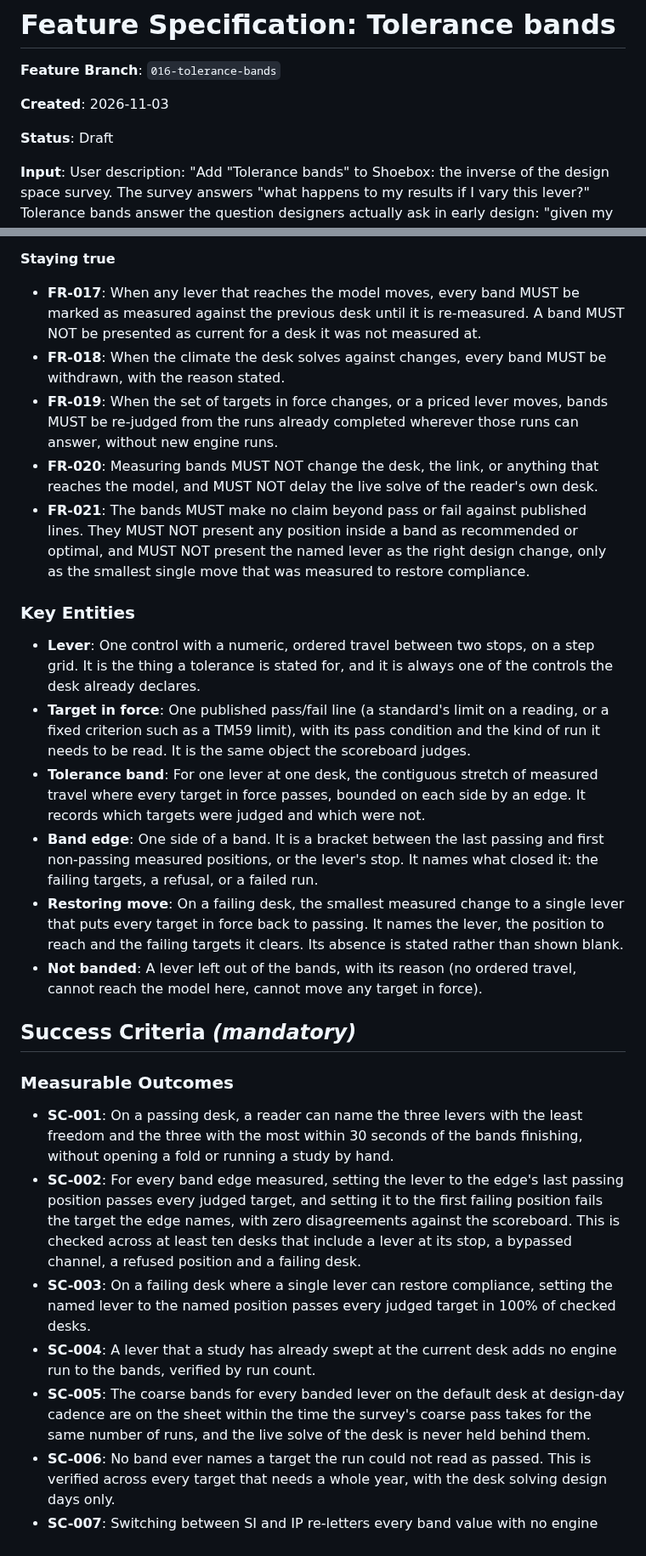
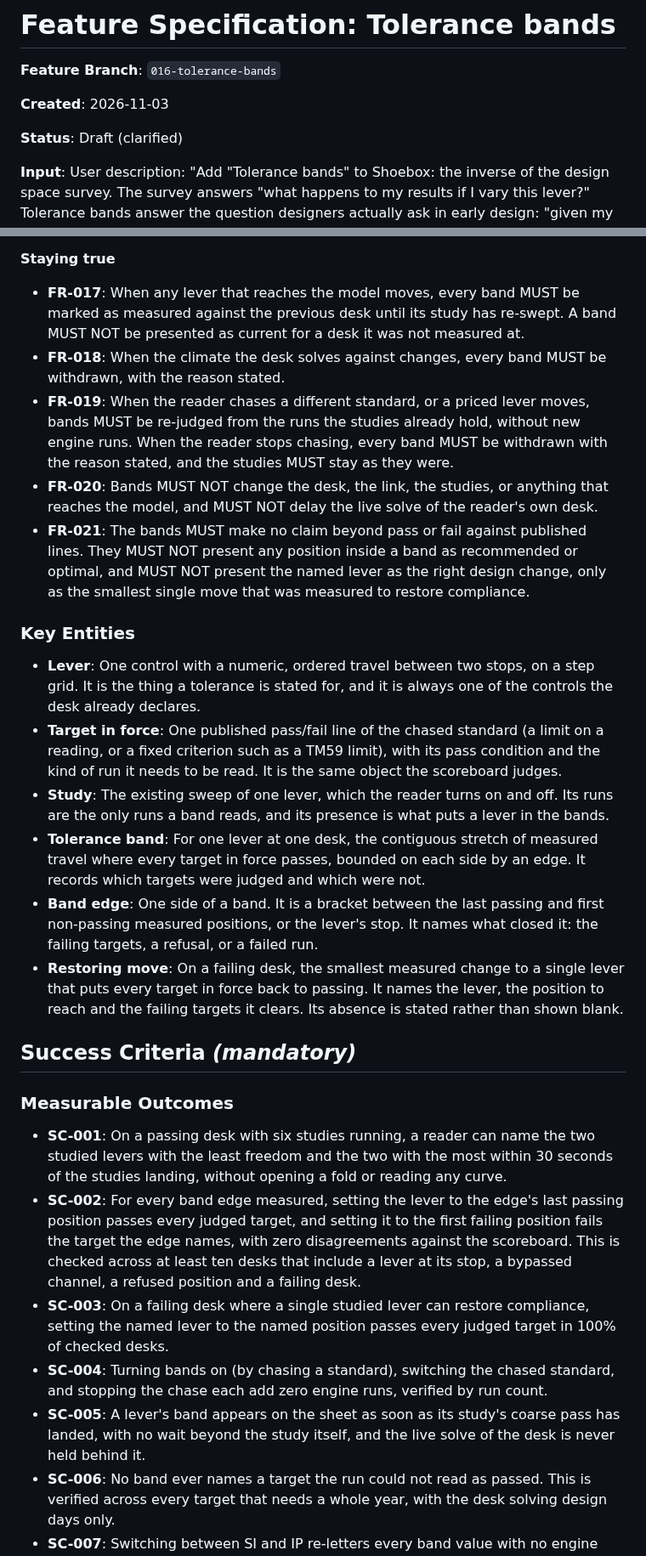
Before and after one commit to idfkit/idfkit-shoebox, a Markdown page: specs/016-tolerance-bands/spec.md, 2 parts joined by grey strips. Shown at 85% size. Drawn GitHub-style.

```diff
--- a/specs/016-tolerance-bands/spec.md
+++ b/specs/016-tolerance-bands/spec.md
@@ -4,7 +4,7 @@
 
 **Created**: 2026-11-03
 
-**Status**: Draft
+**Status**: Draft (clarified)
 
 **Input**: User description: "Add \"Tolerance bands\" to Shoebox: the inverse of the design space survey. The survey answers \"what happens to my results if I vary this lever?\" Tolerance bands answer the question designers actually ask in early design: \"given my targets, how far can I move each lever and still meet all of them?\" Borrow the idea from engineering tolerances. The output tells an architect where they have creative freedom and which single lever is currently breaking a target."
 
@@ -156,30 +167,30 @@ A reader has bands on the sheet and keeps working: they nudge a lever, change th
 
 **Staying true**
 
-- **FR-017**: When any lever that reaches the model moves, every band MUST be marked as measured against the previous desk until it is re-measured. A band MUST NOT be presented as current for a desk it was not measured at.
+- **FR-017**: When any lever that reaches the model moves, every band MUST be marked as measured against the previous desk until its study has re-swept. A band MUST NOT be presented as current for a desk it was not measured at.
 - **FR-018**: When the climate the desk solves against changes, every band MUST be withdrawn, with the reason stated.
-- **FR-019**: When the set of targets in force changes, or a priced lever moves, bands MUST be re-judged from the runs already completed wherever those runs can answer, without new engine runs.
-- **FR-020**: Measuring bands MUST NOT change the desk, the link, or anything that reaches the model, and MUST NOT delay the live solve of the reader's own desk.
+- **FR-019**: When the reader chases a different standard, or a priced lever moves, bands MUST be re-judged from the runs the studies already hold, without new engine runs. When the reader stops chasing, every band MUST be withdrawn with the reason stated, and the studies MUST stay as they were.
+- **FR-020**: Bands MUST NOT change the desk, the link, the studies, or anything that reaches the model, and MUST NOT delay the live solve of the reader's own desk.
 - **FR-021**: The bands MUST make no claim beyond pass or fail against published lines. They MUST NOT present any position inside a band as recommended or optimal, and MUST NOT present the named lever as the right design change, only as the smallest single move that was measured to restore compliance.
 
 ### Key Entities
 
 - **Lever**: One control with a numeric, ordered travel between two stops, on a step grid. It is the thing a tolerance is stated for, and it is always one of the controls the desk already declares.
-- **Target in force**: One published pass/fail line (a standard's limit on a reading, or a fixed criterion such as a TM59 limit), with its pass condition and the kind of run it needs to be read. It is the same object the scoreboard judges.
+- **Target in force**: One published pass/fail line of the chased standard (a limit on a reading, or a fixed criterion such as a TM59 limit), with its pass condition and the kind of run it needs to be read. It is the same object the scoreboard judges.
+- **Study**: The existing sweep of one lever, which the reader turns on and off. Its runs are the only runs a band reads, and its presence is what puts a lever in the bands.
 - **Tolerance band**: For one lever at one desk, the contiguous stretch of measured travel where every target in force passes, bounded on each side by an edge. It records which targets were judged and which were not.
 - **Band edge**: One side of a band. It is a bracket between the last passing and first non-passing measured positions, or the lever's stop. It names what closed it: the failing targets, a refusal, or a failed run.
 - **Restoring move**: On a failing desk, the smallest measured change to a single lever that puts every target in force back to passing. It names the lever, the position to reach and the failing targets it clears. Its absence is stated rather than shown blank.
-- **Not banded**: A lever left out of the bands, with its reason (no ordered travel, cannot reach the model here, cannot move any target in force).
 
 ## Success Criteria *(mandatory)*
 
 ### Measurable Outcomes
 
-- **SC-001**: On a passing desk, a reader can name the three levers with the least freedom and the three with the most within 30 seconds of the bands finishing, without opening a fold or running a study by hand.
+- **SC-001**: On a passing desk with six studies running, a reader can name the two studied levers with the least freedom and the two with the most within 30 seconds of the studies landing, without opening a fold or reading any curve.
 - **SC-002**: For every band edge measured, setting the lever to the edge's last passing position passes every judged target, and setting it to the first failing position fails the target the edge names, with zero disagreements against the scoreboard. This is checked across at least ten desks that include a lever at its stop, a bypassed channel, a refused position and a failing desk.
-- **SC-003**: On a failing desk where a single lever can restore compliance, setting the named lever to the named position passes every judged target in 100% of checked desks.
-- **SC-004**: A lever that a study has already swept at the current desk adds no engine run to the bands, verified by run count.
-- **SC-005**: The coarse bands for every banded lever on the default desk at design-day cadence are on the sheet within the time the survey's coarse pass takes for the same number of runs, and the live solve of the desk is never held behind them.
+- **SC-003**: On a failing desk where a single studied lever can restore compliance, setting the named lever to the named position passes every judged target in 100% of checked desks.
+- **SC-004**: Turning bands on (by chasing a standard), switching the chased standard, and stopping the chase each add zero engine runs, verified by run count.
+- **SC-005**: A lever's band appears on the sheet as soon as its study's coarse pass has landed, with no wait beyond the study itself, and the live solve of the desk is never held behind it.
 - **SC-006**: No band ever names a target the run could not read as passed. This is verified across every target that needs a whole year, with the desk solving design days only.
 - **SC-007**: Switching between SI and IP re-letters every band value with no engine run, and switching back restores every figure character for character.
 
```
Also changed, not shown: other parts of specs/016-tolerance-bands/spec.md (+48 -36 lines), 1 other file.
